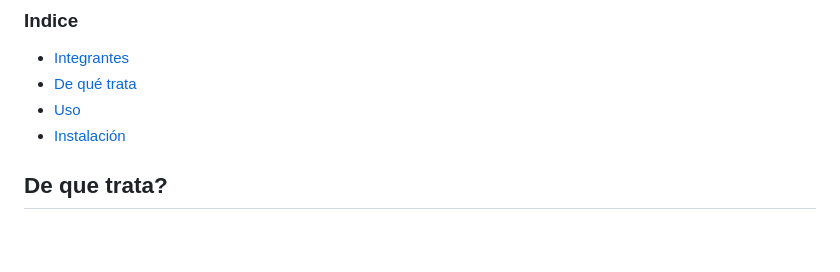
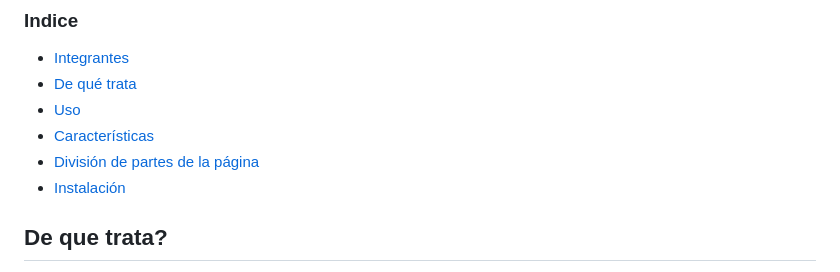
Before and after one commit to pablotorres-dot/Volskwagen-Tucuman, a Markdown page: README.md, the part around the change. Rendered like a GitHub page; blank space fills up the shorter version.

```diff
--- a/README.md
+++ b/README.md
@@ -4,6 +4,8 @@
 - [Integrantes](#integrantes)
 - [De qué trata](#de-que-trata)
 - [Uso](#uso)
+-  [Características](#caracteristicas)
+- [División de partes de la página](#division-de-partes-de-la-pagina)
 - [Instalación](#instalacion)
 ## De que trata?
 decidimos hacer una pagina e-commerce basada en volkswagen que proporciona información sobre modelos,
```
